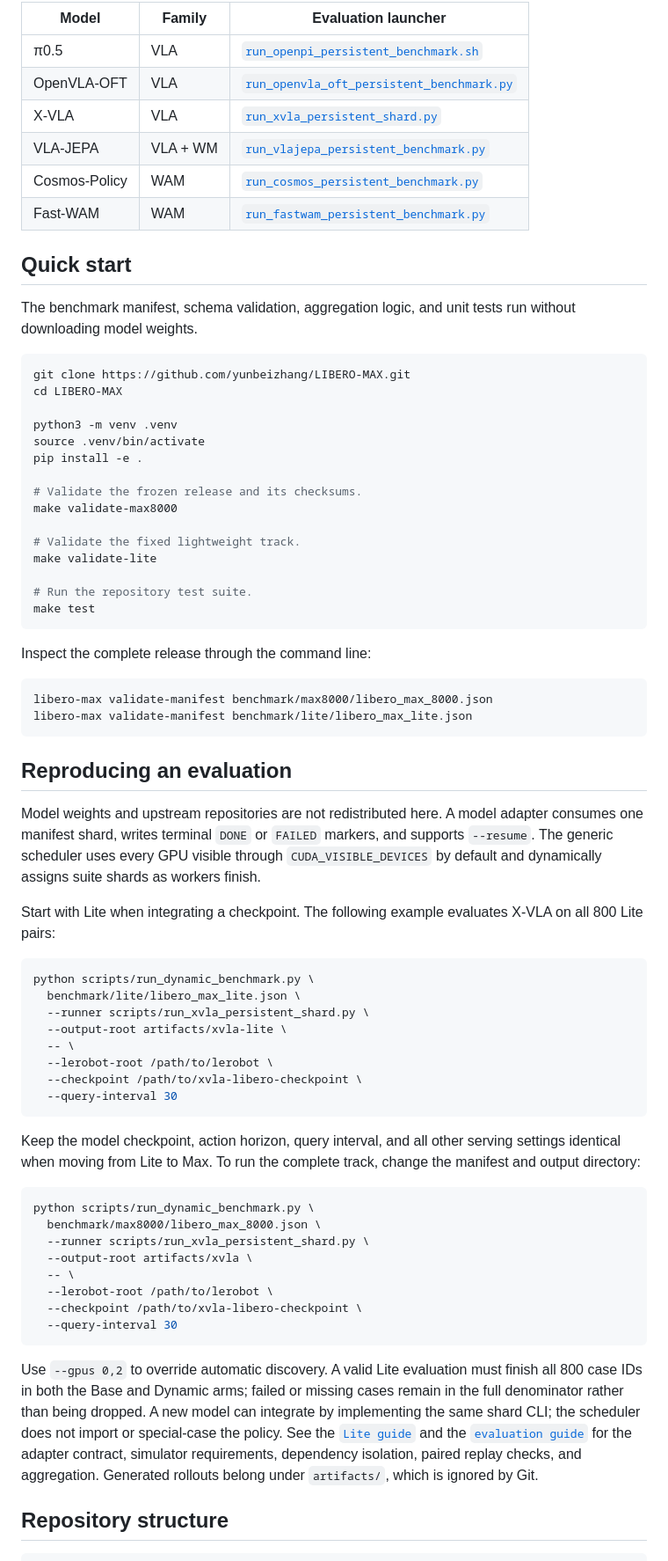
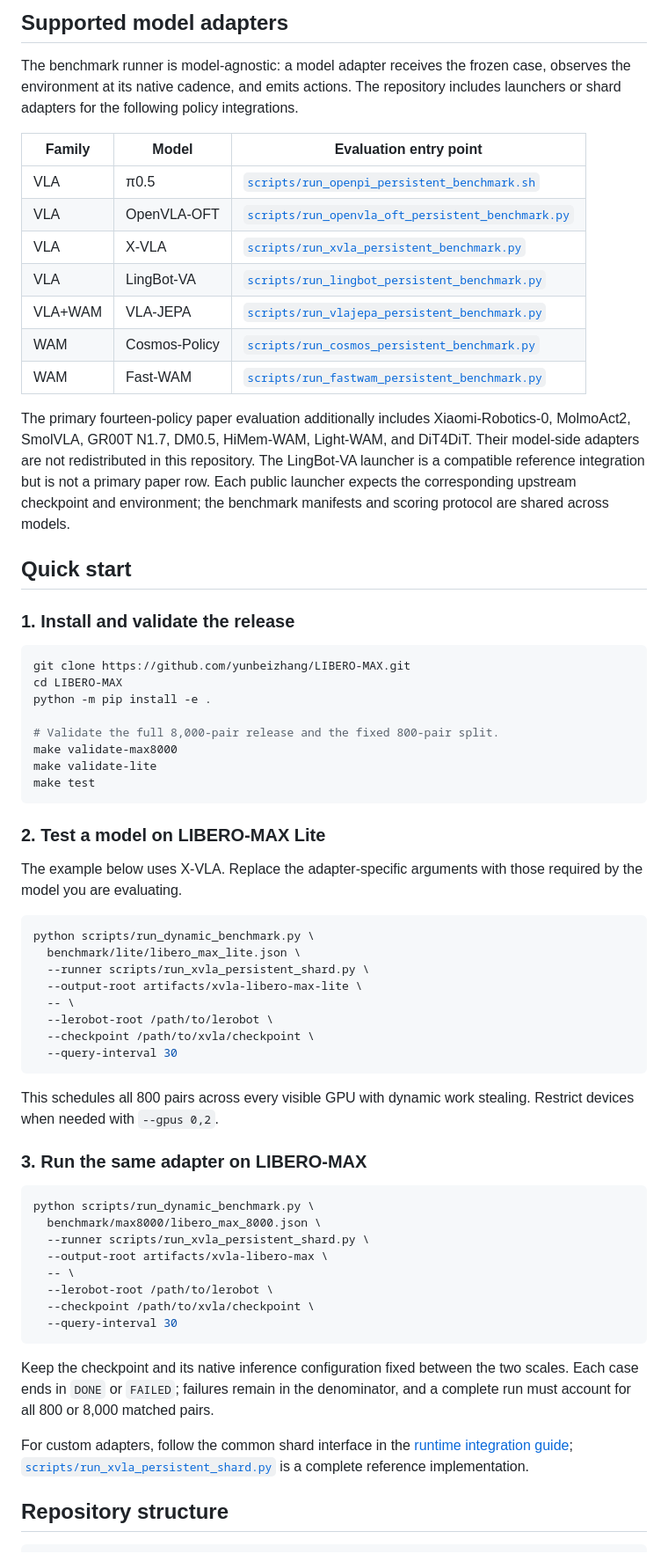
Before and after one commit to jinzijian/LIBERO-MAX, a Markdown page: README.md, the part around the change printed below. Shown: that part at 88% size. Rendered like a GitHub page.

````diff
--- a/README.md
+++ b/README.md
@@ -189,89 +80,68 @@ common shard interface used in the reported evaluations:
 
-| Model | Family | Evaluation launcher |
-| --- | --- | --- |
-| π0.5 | VLA | [`run_openpi_persistent_benchmark.sh`](scripts/run_openpi_persistent_benchmark.sh) |
-| OpenVLA-OFT | VLA | [`run_openvla_oft_persistent_benchmark.py`](scripts/run_openvla_oft_persistent_benchmark.py) |
-| X-VLA | VLA | [`run_xvla_persistent_shard.py`](scripts/run_xvla_persistent_shard.py) |
-| VLA-JEPA | VLA + WM | [`run_vlajepa_persistent_benchmark.py`](scripts/run_vlajepa_persistent_benchmark.py) |
-| Cosmos-Policy | WAM | [`run_cosmos_persistent_benchmark.py`](scripts/run_cosmos_persistent_benchmark.py) |
-| Fast-WAM | WAM | [`run_fastwam_persistent_benchmark.py`](scripts/run_fastwam_persistent_benchmark.py) |
+## Supported model adapters
+
+The benchmark runner is model-agnostic: a model adapter receives the frozen case, observes the environment at its native cadence, and emits actions. The repository includes launchers or shard adapters for the following policy integrations.
+
+| Family | Model | Evaluation entry point |
+|---|---|---|
+| VLA | π0.5 | [`scripts/run_openpi_persistent_benchmark.sh`](scripts/run_openpi_persistent_benchmark.sh) |
+| VLA | OpenVLA-OFT | [`scripts/run_openvla_oft_persistent_benchmark.py`](scripts/run_openvla_oft_persistent_benchmark.py) |
+| VLA | X-VLA | [`scripts/run_xvla_persistent_benchmark.py`](scripts/run_xvla_persistent_benchmark.py) |
+| VLA | LingBot-VA | [`scripts/run_lingbot_persistent_benchmark.py`](scripts/run_lingbot_persistent_benchmark.py) |
+| VLA+WAM | VLA-JEPA | [`scripts/run_vlajepa_persistent_benchmark.py`](scripts/run_vlajepa_persistent_benchmark.py) |
+| WAM | Cosmos-Policy | [`scripts/run_cosmos_persistent_benchmark.py`](scripts/run_cosmos_persistent_benchmark.py) |
+| WAM | Fast-WAM | [`scripts/run_fastwam_persistent_benchmark.py`](scripts/run_fastwam_persistent_benchmark.py) |
+
+The primary fourteen-policy paper evaluation additionally includes Xiaomi-Robotics-0, MolmoAct2, SmolVLA, GR00T N1.7, DM0.5, HiMem-WAM, Light-WAM, and DiT4DiT. Their model-side adapters are not redistributed in this repository. The LingBot-VA launcher is a compatible reference integration but is not a primary paper row. Each public launcher expects the corresponding upstream checkpoint and environment; the benchmark manifests and scoring protocol are shared across models.
 
 ## Quick start
 
-The benchmark manifest, schema validation, aggregation logic, and unit tests
-run without downloading model weights.
+### 1. Install and validate the release
 
 ```bash
 git clone https://github.com/yunbeizhang/LIBERO-MAX.git
 cd LIBERO-MAX
+python -m pip install -e .
 
-python3 -m venv .venv
-source .venv/bin/activate
-pip install -e .
-
-# Validate the frozen release and its checksums.
+# Validate the full 8,000-pair release and the fixed 800-pair split.
 make validate-max8000
-
-# Validate the fixed lightweight track.
 make validate-lite
-
-# Run the repository test suite.
 make test
 ```
 
-Inspect the complete release through the command line:
+### 2. Test a model on LIBERO-MAX Lite
 
-```bash
-libero-max validate-manifest benchmark/max8000/libero_max_8000.json
-libero-max validate-manifest benchmark/lite/libero_max_lite.json
-```
-
-## Reproducing an evaluation
-
-Model weights and upstream repositories are not redistributed here. A model
-adapter consumes one manifest shard, writes terminal `DONE` or `FAILED`
-markers, and supports `--resume`. The generic scheduler uses every GPU visible
-through `CUDA_VISIBLE_DEVICES` by default and dynamically assigns suite shards
-as workers finish.
-
-Start with Lite when integrating a checkpoint. The following example evaluates
-X-VLA on all 800 Lite pairs:
+The example below uses X-VLA. Replace the adapter-specific arguments with those required by the model you are evaluating.
 
 ```bash
 python scripts/run_dynamic_benchmark.py \
   benchmark/lite/libero_max_lite.json \
   --runner scripts/run_xvla_persistent_shard.py \
-  --output-root artifacts/xvla-lite \
+  --output-root artifacts/xvla-libero-max-lite \
   -- \
   --lerobot-root /path/to/lerobot \
-  --checkpoint /path/to/xvla-libero-checkpoint \
+  --checkpoint /path/to/xvla/checkpoint \
   --query-interval 30
 ```
 
-Keep the model checkpoint, action horizon, query interval, and all other
-serving settings identical when moving from Lite to Max. To run the complete
-track, change the manifest and output directory:
+This schedules all 800 pairs across every visible GPU with dynamic work stealing. Restrict devices when needed with `--gpus 0,2`.
+
+### 3. Run the same adapter on LIBERO-MAX
 
 ```bash
 python scripts/run_dynamic_benchmark.py \
   benchmark/max8000/libero_max_8000.json \
   --runner scripts/run_xvla_persistent_shard.py \
-  --output-root artifacts/xvla \
+  --output-root artifacts/xvla-libero-max \
   -- \
   --lerobot-root /path/to/lerobot \
-  --checkpoint /path/to/xvla-libero-checkpoint \
+  --checkpoint /path/to/xvla/checkpoint \
   --query-interval 30
 ```
 
-Use `--gpus 0,2` to override automatic discovery. A valid Lite evaluation must
-finish all 800 case IDs in both the Base and Dynamic arms; failed or missing
-cases remain in the full denominator rather than being dropped. A new model can
-integrate by implementing the same shard CLI; the scheduler does not import or
-special-case the policy. See the [`Lite guide`](benchmark/lite/README.md) and
-the [`evaluation guide`](docs/RUNTIME_INTEGRATION.md) for the adapter contract,
-simulator requirements, dependency isolation, paired replay checks, and
-aggregation. Generated rollouts belong under `artifacts/`, which is ignored by
-Git.
+Keep the checkpoint and its native inference configuration fixed between the two scales. Each case ends in `DONE` or `FAILED`; failures remain in the denominator, and a complete run must account for all 800 or 8,000 matched pairs.
+
+For custom adapters, follow the common shard interface in the [runtime integration guide](docs/RUNTIME_INTEGRATION.md); [`scripts/run_xvla_persistent_shard.py`](scripts/run_xvla_persistent_shard.py) is a complete reference implementation.
 
 ## Repository structure
 
````
Also changed, not shown: other parts of README.md (+60 -174 lines), benchmark/lite/README.md (+19 -17 lines), assets/figures/change_type_breakdown.png, assets/figures/main_results.png (deleted), assets/figures/max_lite_validation.png, 4 other files.
